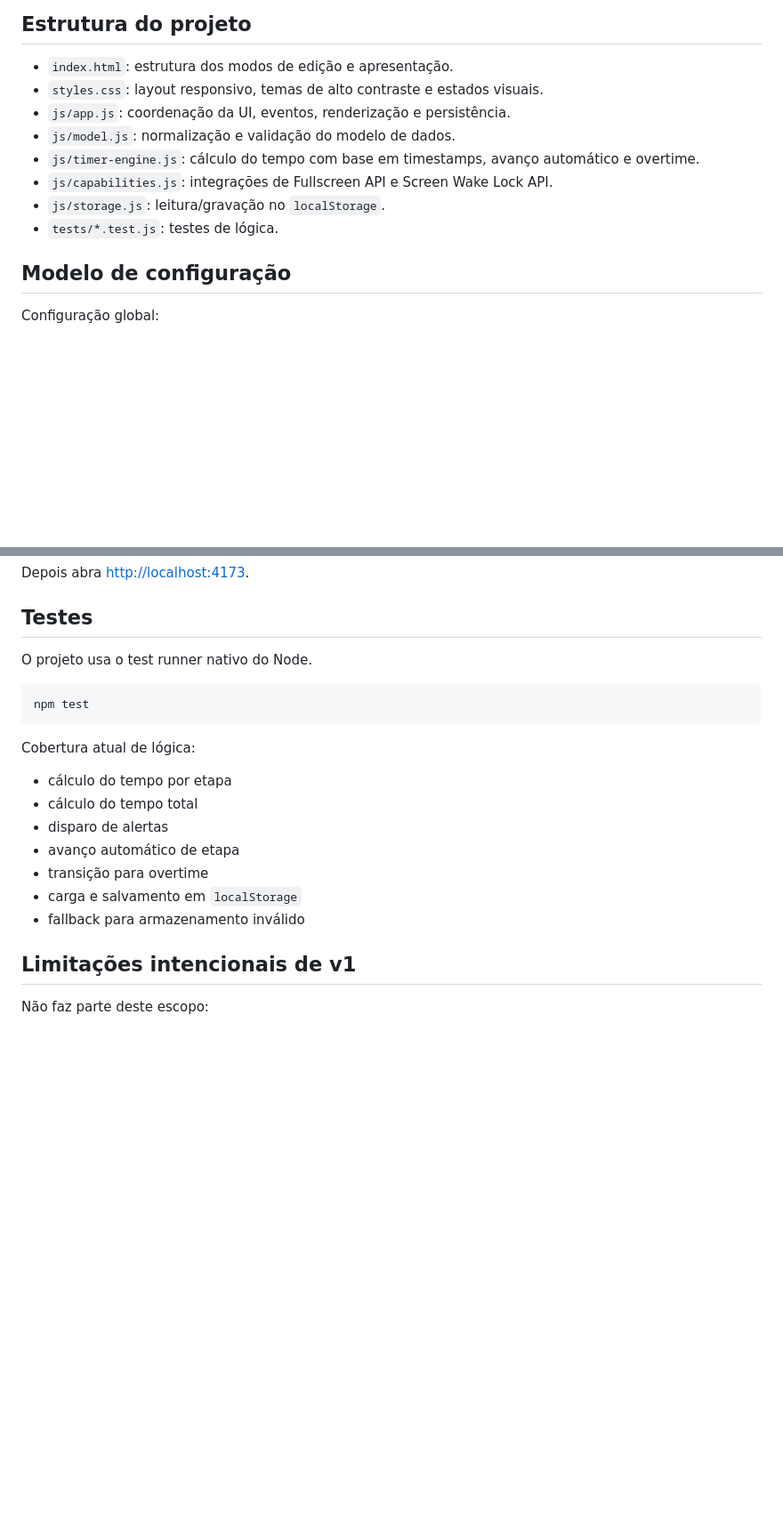
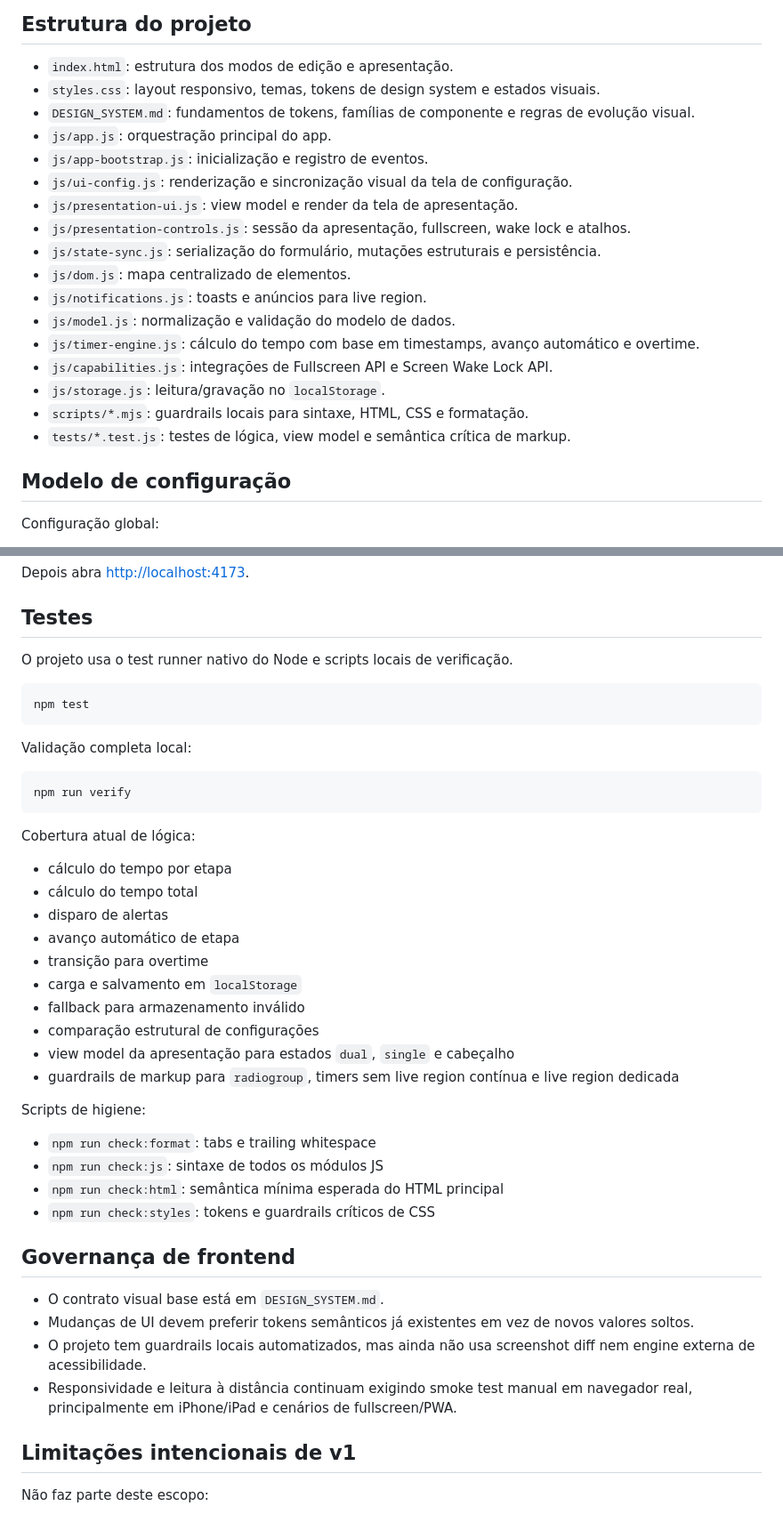
Before and after one commit to helbertm/olhaOTempo, a Markdown page: README.md, 2 parts joined by grey strips. Shown at 89% size. Drawn GitHub-style; blank space fills up the shorter version.

Commit message:
Align README with validation and governance [#13 of Michelangelo Report]

````diff
--- a/README.md
+++ b/README.md
@@ -26,13 +26,22 @@ Para esse cenário, `localStorage` atende o v1 com baixa complexidade e boa prev
 ## Estrutura do projeto
 
 - `index.html`: estrutura dos modos de edição e apresentação.
-- `styles.css`: layout responsivo, temas de alto contraste e estados visuais.
-- `js/app.js`: coordenação da UI, eventos, renderização e persistência.
+- `styles.css`: layout responsivo, temas, tokens de design system e estados visuais.
+- `DESIGN_SYSTEM.md`: fundamentos de tokens, famílias de componente e regras de evolução visual.
+- `js/app.js`: orquestração principal do app.
+- `js/app-bootstrap.js`: inicialização e registro de eventos.
+- `js/ui-config.js`: renderização e sincronização visual da tela de configuração.
+- `js/presentation-ui.js`: view model e render da tela de apresentação.
+- `js/presentation-controls.js`: sessão da apresentação, fullscreen, wake lock e atalhos.
+- `js/state-sync.js`: serialização do formulário, mutações estruturais e persistência.
+- `js/dom.js`: mapa centralizado de elementos.
+- `js/notifications.js`: toasts e anúncios para live region.
 - `js/model.js`: normalização e validação do modelo de dados.
 - `js/timer-engine.js`: cálculo do tempo com base em timestamps, avanço automático e overtime.
 - `js/capabilities.js`: integrações de Fullscreen API e Screen Wake Lock API.
 - `js/storage.js`: leitura/gravação no `localStorage`.
-- `tests/*.test.js`: testes de lógica.
+- `scripts/*.mjs`: guardrails locais para sintaxe, HTML, CSS e formatação.
+- `tests/*.test.js`: testes de lógica, view model e semântica crítica de markup.
 
 ## Modelo de configuração
 
@@ -163,10 +172,16 @@ Depois abra [http://localhost:4173](http://localhost:4173).
 
 ## Testes
 
-O projeto usa o test runner nativo do Node.
+O projeto usa o test runner nativo do Node e scripts locais de verificação.
 
 ```bash
 npm test
+```
+
+Validação completa local:
+
+```bash
+npm run verify
 ```
 
 Cobertura atual de lógica:
@@ -178,6 +193,23 @@ Cobertura atual de lógica:
 - transição para overtime
 - carga e salvamento em `localStorage`
 - fallback para armazenamento inválido
+- comparação estrutural de configurações
+- view model da apresentação para estados `dual`, `single` e cabeçalho
+- guardrails de markup para `radiogroup`, timers sem live region contínua e live region dedicada
+
+Scripts de higiene:
+
+- `npm run check:format`: tabs e trailing whitespace
+- `npm run check:js`: sintaxe de todos os módulos JS
+- `npm run check:html`: semântica mínima esperada do HTML principal
+- `npm run check:styles`: tokens e guardrails críticos de CSS
+
+## Governança de frontend
+
+- O contrato visual base está em `DESIGN_SYSTEM.md`.
+- Mudanças de UI devem preferir tokens semânticos já existentes em vez de novos valores soltos.
+- O projeto tem guardrails locais automatizados, mas ainda não usa screenshot diff nem engine externa de acessibilidade.
+- Responsividade e leitura à distância continuam exigindo smoke test manual em navegador real, principalmente em iPhone/iPad e cenários de fullscreen/PWA.
 
 ## Limitações intencionais de v1
 
````
